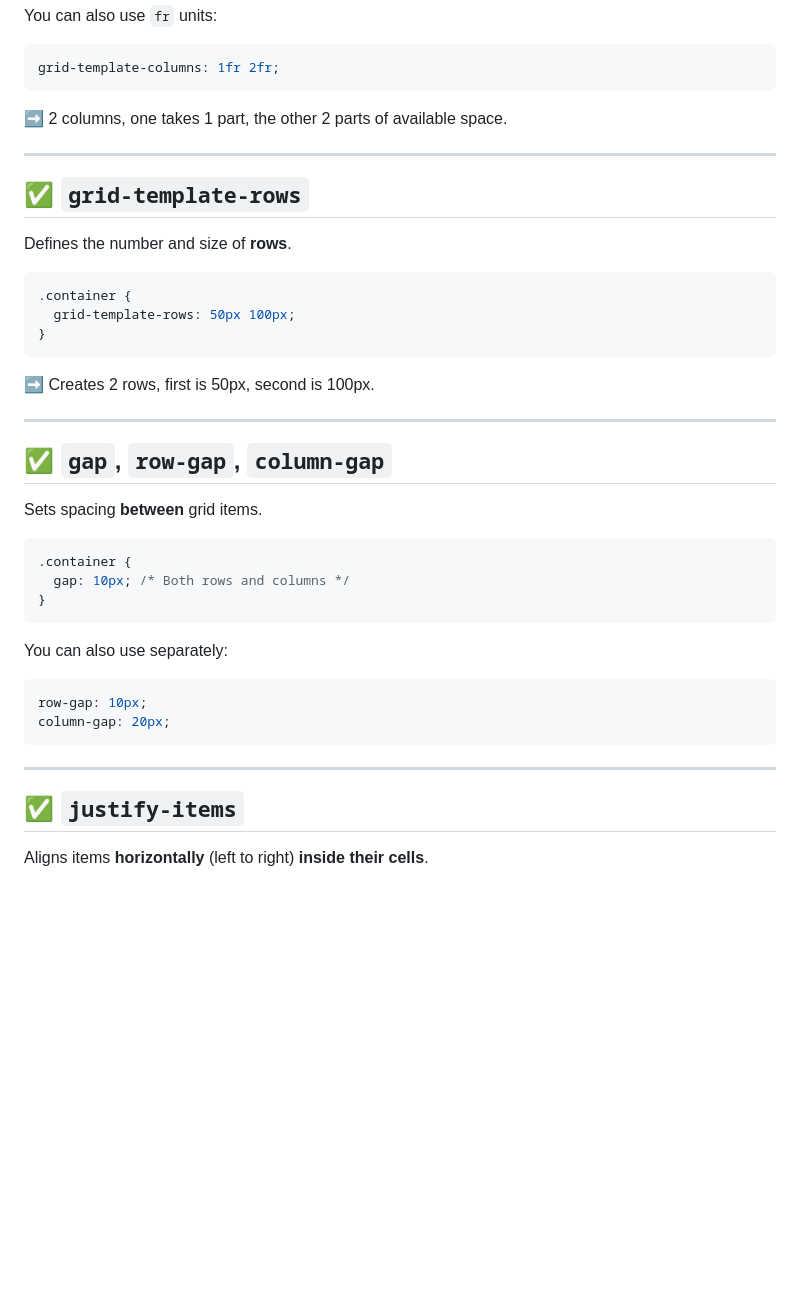
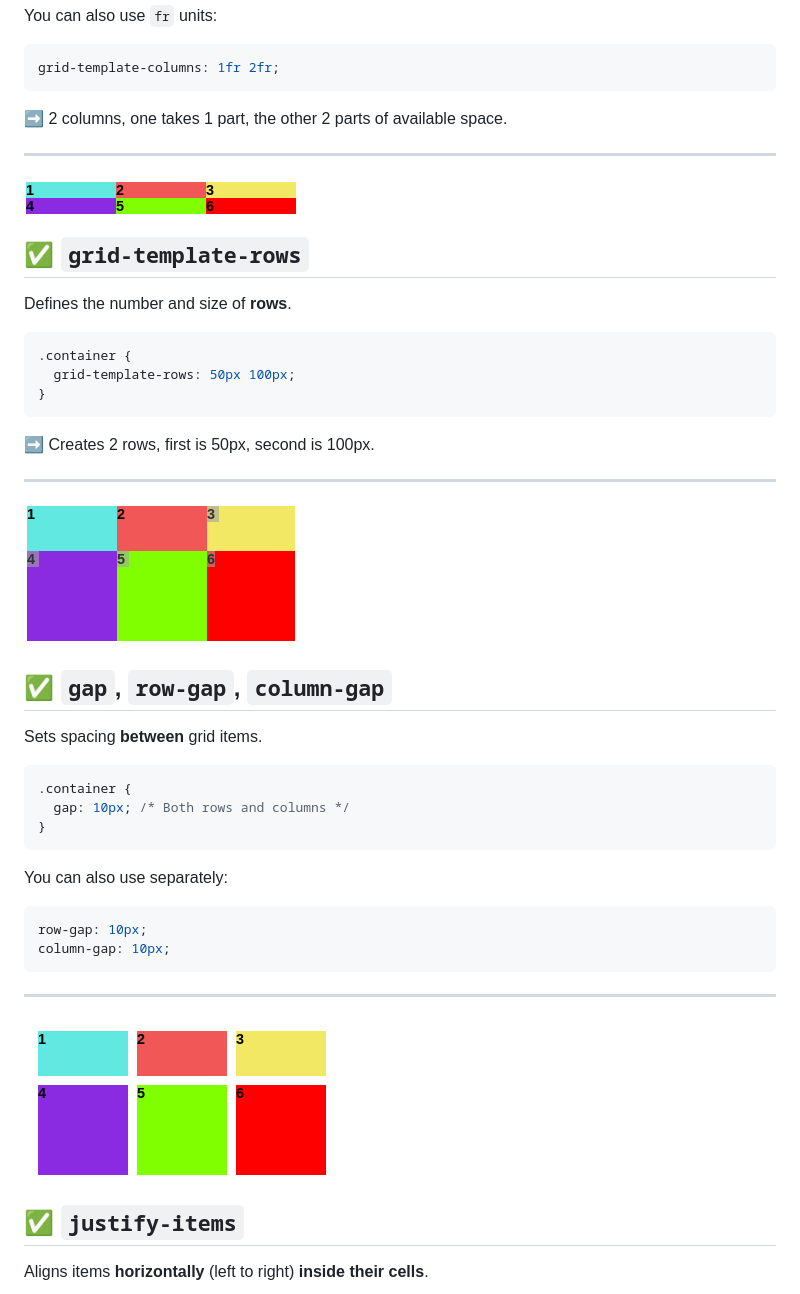
Before and after one commit to onja-org/w2-css-grid-layout, a Markdown page: Grid/Lesson/grid-container-lesson.md, the part around the change. Drawn GitHub-style; pictures changed too: assets/container/grid-column.png (added), assets/container/grid-gap.png (added), assets/container/grid.png (added); blank space fills up the shorter version.

Commit message:
Fixing lessos

````diff
--- a/Grid/Lesson/grid-container-lesson.md
+++ b/Grid/Lesson/grid-container-lesson.md
@@ -75,6 +75,8 @@ grid-template-columns: 1fr 2fr;
 
 ---
 
+![grid-culumn](/assets/container/grid-column.png)
+
 ## ✅ `grid-template-rows`
 Defines the number and size of **rows**.
 
@@ -87,6 +89,8 @@ Defines the number and size of **rows**.
 ➡️ Creates 2 rows, first is 50px, second is 100px.
 
 ---
+
+![grid-row](/assets/container/grid.png)
 
 ## ✅ `gap`, `row-gap`, `column-gap`
 Sets spacing **between** grid items.
@@ -101,10 +105,12 @@ You can also use separately:
 
 ```css
 row-gap: 10px;
-column-gap: 20px;
+column-gap: 10px;
 ```
 
 ---
+
+![grid-gap](/assets/container/grid-gap.png)
 
 ## ✅ `justify-items`
 Aligns items **horizontally** (left to right) **inside their cells**.
````
Also changed, not shown: 4 other files.
